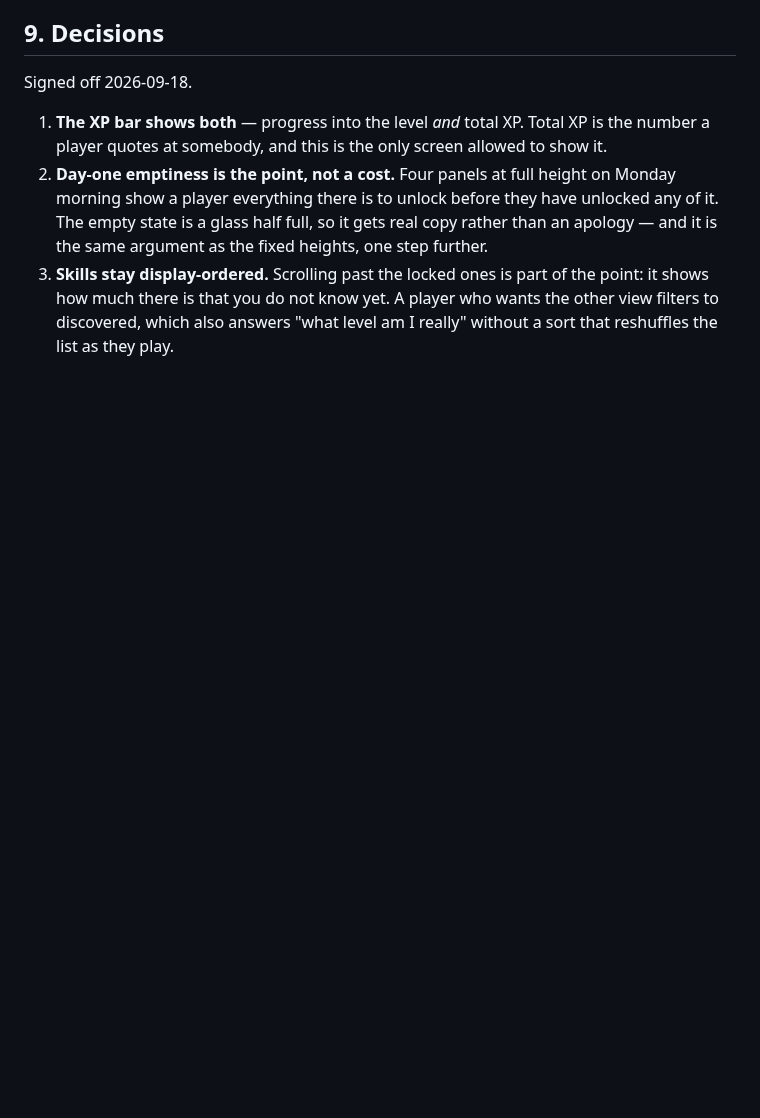
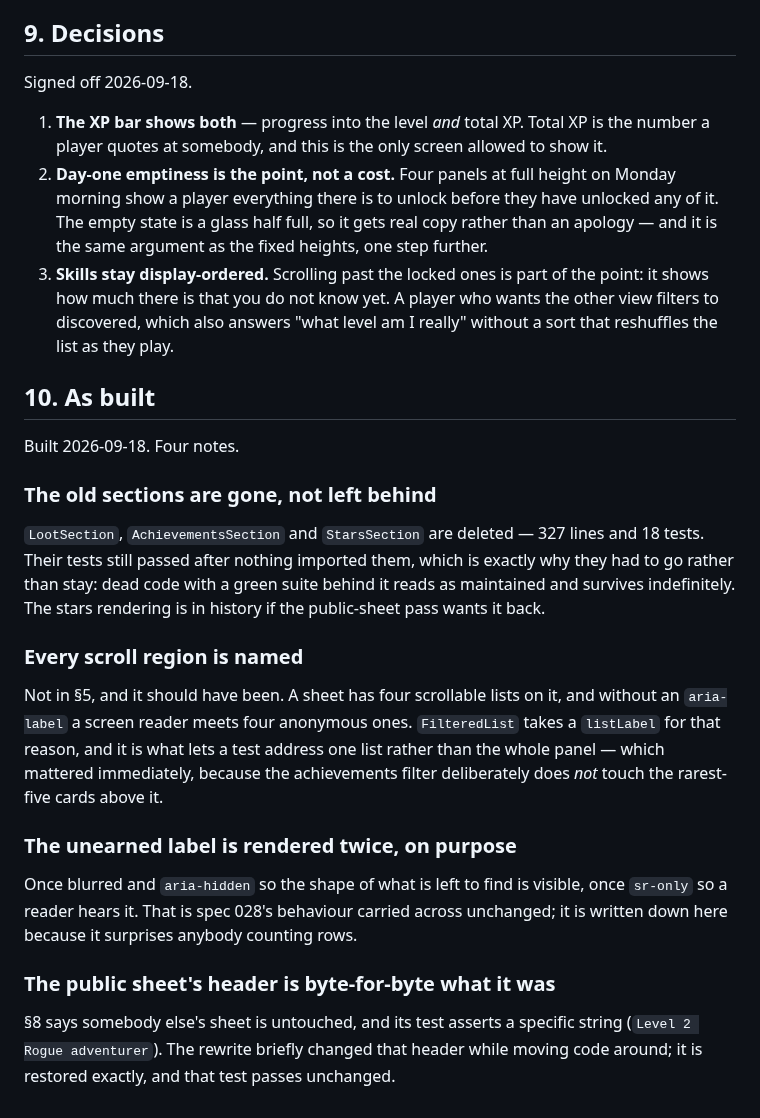
Before and after one commit to Anders-Sec/ctf, a Markdown page: specs/060-character-sheet.md, the part around the change. Drawn GitHub-style; blank space fills up the shorter version.

Commit message:
Record spec 060 as built (§10)
Four notes. The one worth reading is the first: the three sections the panels
replaced are deleted rather than orphaned, because their tests kept passing
after nothing imported them — dead code with a green suite behind it reads as
maintained.

Also records the aria-label on every scroll region, which §5 should have called
for and which immediately earned itself in a test; why the unearned achievement
label renders twice; and that the public sheet's header is restored byte-for-byte
after the rewrite moved it.

Co-Authored-By: Claude Opus 5 <noreply@anthropic.com>

```diff
--- a/specs/060-character-sheet.md
+++ b/specs/060-character-sheet.md
@@ -238,3 +238,35 @@ Signed off 2026-09-18.
    the point: it shows how much there is that you do not know yet. A player who
    wants the other view filters to discovered, which also answers "what level am
    I really" without a sort that reshuffles the list as they play.
+
+## 10. As built
+
+Built 2026-09-18. Four notes.
+
+### The old sections are gone, not left behind
+
+`LootSection`, `AchievementsSection` and `StarsSection` are deleted — 327 lines
+and 18 tests. Their tests still passed after nothing imported them, which is
+exactly why they had to go rather than stay: dead code with a green suite behind
+it reads as maintained and survives indefinitely. The stars rendering is in
+history if the public-sheet pass wants it back.
+
+### Every scroll region is named
+
+Not in §5, and it should have been. A sheet has four scrollable lists on it, and
+without an `aria-label` a screen reader meets four anonymous ones. `FilteredList`
+takes a `listLabel` for that reason, and it is what lets a test address one list
+rather than the whole panel — which mattered immediately, because the
+achievements filter deliberately does *not* touch the rarest-five cards above it.
+
+### The unearned label is rendered twice, on purpose
+
+Once blurred and `aria-hidden` so the shape of what is left to find is visible,
+once `sr-only` so a reader hears it. That is spec 028's behaviour carried across
+unchanged; it is written down here because it surprises anybody counting rows.
+
+### The public sheet's header is byte-for-byte what it was
+
+§8 says somebody else's sheet is untouched, and its test asserts a specific
+string (`Level 2 Rogue adventurer`). The rewrite briefly changed that header
+while moving code around; it is restored exactly, and that test passes unchanged.
```
Also changed, not shown: specs/README.md (+2 -2 lines).
